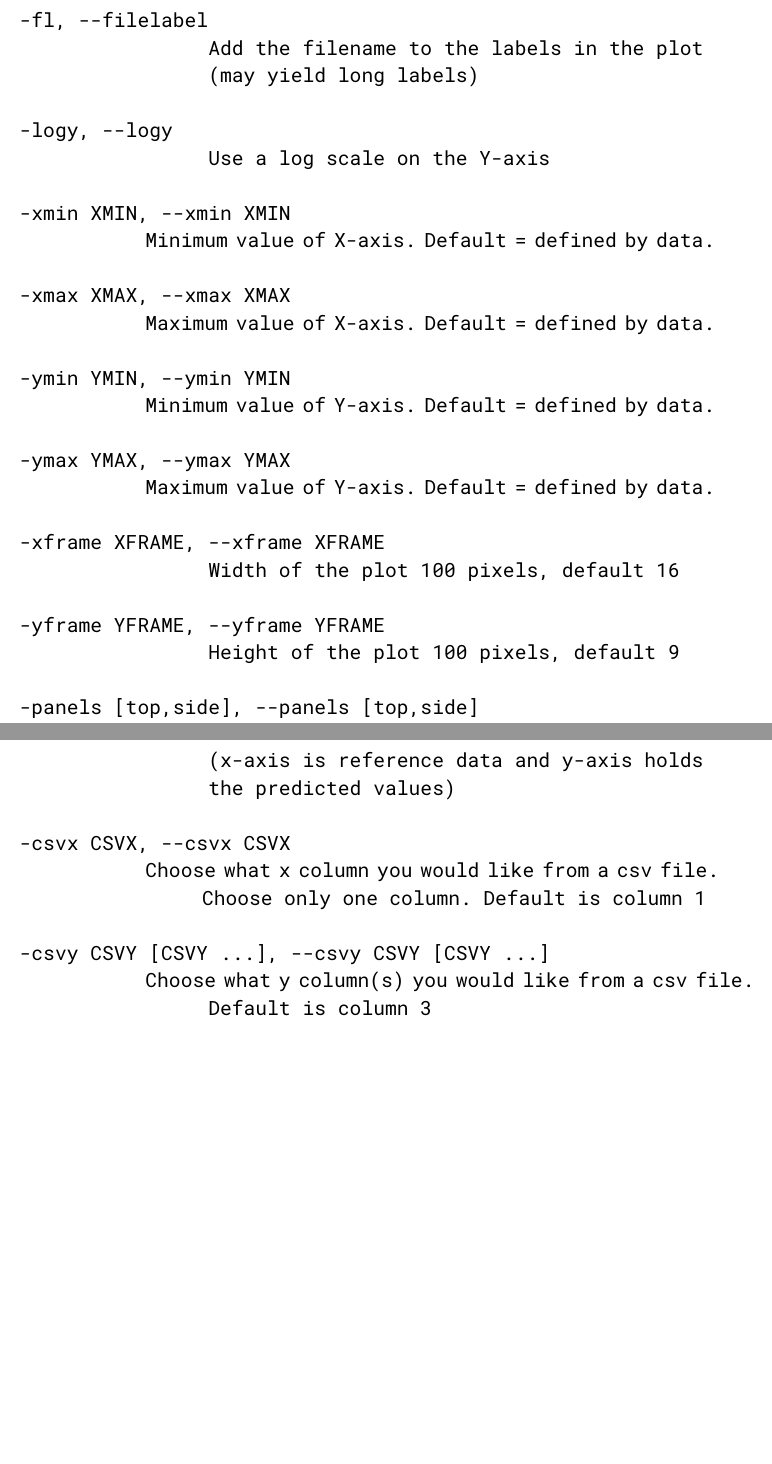
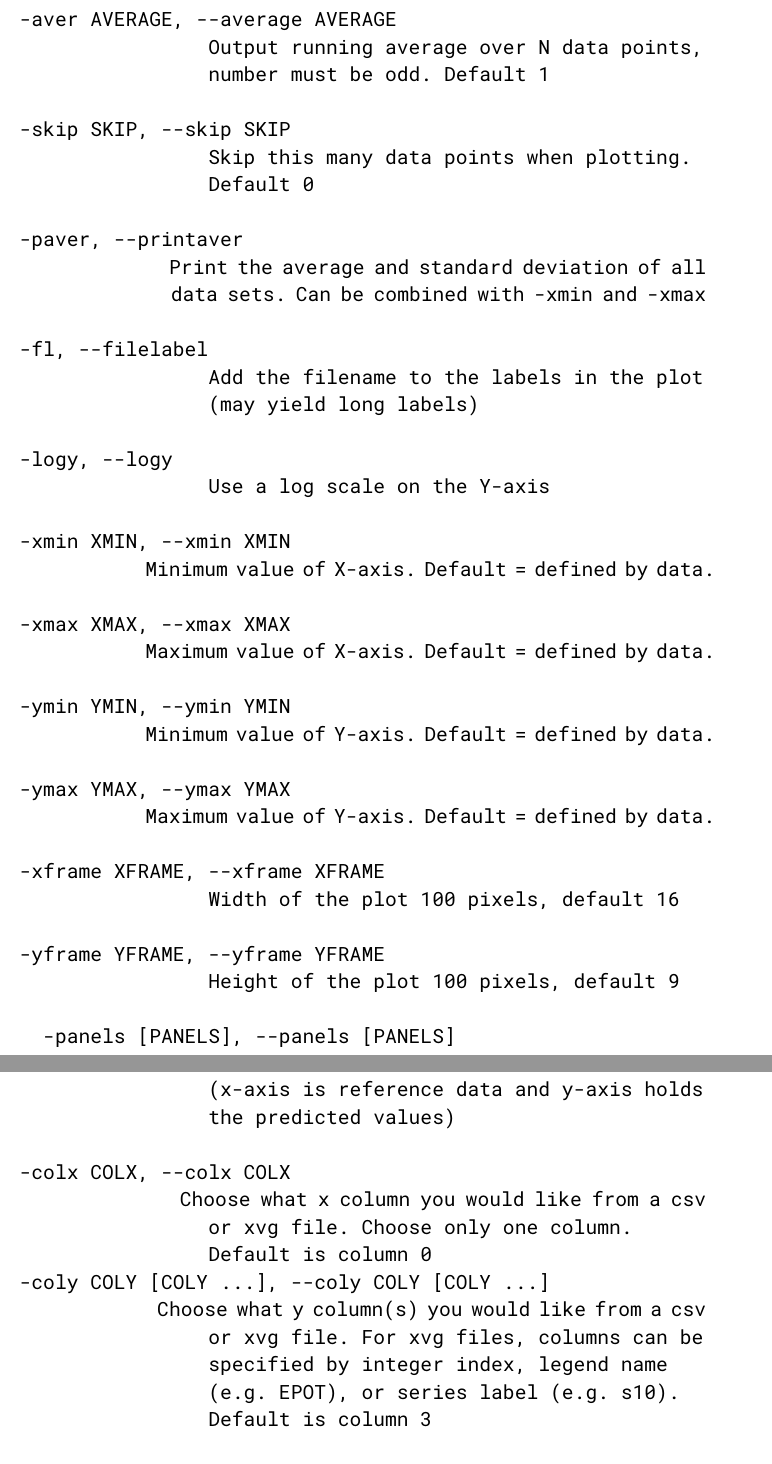
Before and after one commit to AlexandriaChemistry/plotXVG, a LaTeX document (manual/main.tex, which reads manual/chapters/flags.tex): two parts of pages 13 and 15 of 46, joined at a grey line, cut at the place of the change, the shorter picture padded with empty space. Compiled offline with pdfLaTeX.

Commit message:
Updated flags, version number, added scipy to toml

```diff
--- a/manual/chapters/flags.tex
+++ b/manual/chapters/flags.tex
@@ -74,6 +74,18 @@ Below all flags are given and a small description of each flag. This description
                 Subtract x from y for all data sets - useful
                 for correlation plots
 
+-aver AVERAGE, --average AVERAGE
+                Output running average over N data points,
+                number must be odd. Default 1
+
+-skip SKIP, --skip SKIP
+                Skip this many data points when plotting.
+                Default 0
+
+-paver, --printaver
+                Print the average and standard deviation of all
+                data sets. Can be combined with -xmin and -xmax
+
 -fl, --filelabel
                 Add the filename to the labels in the plot
                 (may yield long labels)
@@ -99,6 +111,5 @@ Below all flags are given and a small description of each flag. This description
 -yframe YFRAME, --yframe YFRAME
                 Height of the plot 100 pixels, default 9
 
--panels [top,side], --panels [top,side]
-                Generate different panels to plot in, one file per
-                panel. Add 'side' for side-by side panels.
+  -panels [PANELS], --panels [PANELS]
+                Generate different panels to plot in, one file
@@ -153,12 +174,15 @@ Below all flags are given and a small description of each flag. This description
                 (x-axis is reference data and y-axis holds
                 the predicted values)
 
--csvx CSVX, --csvx CSVX
-                Choose what x column you would like from a csv file.
-                Choose only one column. Default is column 1
-
--csvy CSVY [CSVY ...], --csvy CSVY [CSVY ...]
-                Choose what y column(s) you would like from a csv file.
+-colx COLX, --colx COLX
+                Choose what x column you would like from a csv
+                or xvg file. Choose only one column.
+                Default is column 0
+-coly COLY [COLY ...], --coly COLY [COLY ...]
+                Choose what y column(s) you would like from a csv
+                or xvg file. For xvg files, columns can be
+                specified by integer index, legend name
+                (e.g. EPOT), or series label (e.g. s10).
                 Default is column 3
 
 -v, --version         show program's version number and exit
--- a/manual/main.tex
+++ b/manual/main.tex
@@ -34,7 +34,7 @@
 \title{plotXVG\\
  \bigskip
 User \& Reference Manual}
-\version{1.1.2}
+\version{1.2.0}
 \author{M{\aa}ns Rosenbaum and David van der Spoel}
 %\softwarelogo{\includegraphics[width=8cm]{images/AClogo.png}}
 
```
Also changed, not shown: manual/chapters/installation.tex (+1 -1 lines), manual/chapters/introduction.tex (+1 -1 lines), manual/chapters/preface.tex (+1 -1 lines), pyproject.toml (+2 -1 lines), README.md, manual/plotXVG_manual/plotXVG_manual.pdf, manual/chapters/flags.tex (22 more changed lines).
